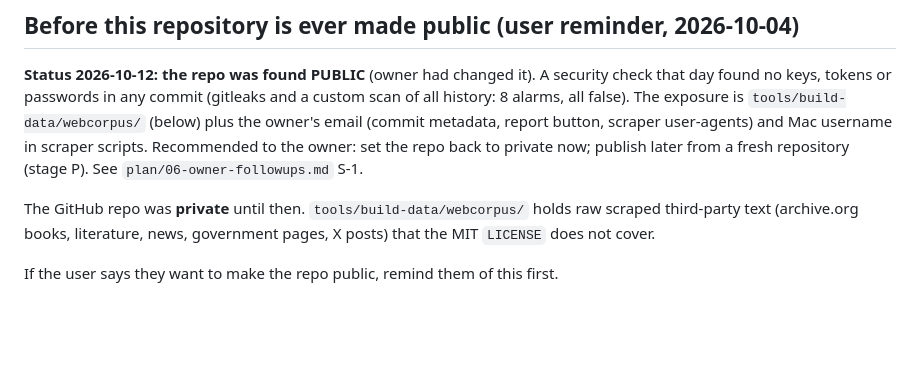
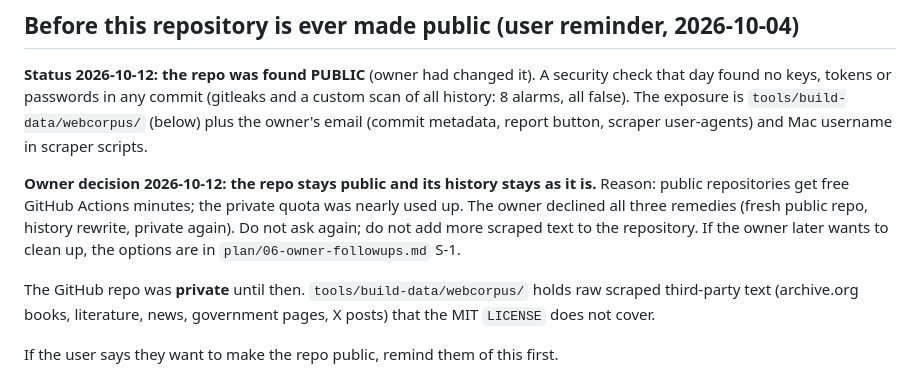
Before and after one commit to amriitmohapatra/odia-transliteration, a Markdown page: CLAUDE.md, the part around the change. Drawn GitHub-style; blank space fills up the shorter version.

Commit message:
Record the owner's decision: the repository stays public
Public repositories get free GitHub Actions minutes. The owner declined
a fresh repository, a history rewrite and making the repository private.
CLAUDE.md, PLAN.md and plan/06 S-1 now record this, so later sessions do
not ask again, and list the options if the decision changes.

Co-Authored-By: Claude Opus 5.5 <noreply@anthropic.com>
Claude-Session: https://claude.ai/code/session_01VBH1DKyuXfXQjbzf729NWY

```diff
--- a/CLAUDE.md
+++ b/CLAUDE.md
@@ -213,8 +213,13 @@ that owns the data: `core/data/`, `Appv2/data/` or `Odia_Sanskrit_Appv2/`.
 check that day found no keys, tokens or passwords in any commit (gitleaks and a custom
 scan of all history: 8 alarms, all false). The exposure is `tools/build-data/webcorpus/`
 (below) plus the owner's email (commit metadata, report button, scraper user-agents) and
-Mac username in scraper scripts. Recommended to the owner: set the repo back to private
-now; publish later from a fresh repository (stage P). See `plan/06-owner-followups.md` S-1.
+Mac username in scraper scripts.
+
+**Owner decision 2026-10-12: the repo stays public and its history stays as it is.**
+Reason: public repositories get free GitHub Actions minutes; the private quota was nearly
+used up. The owner declined all three remedies (fresh public repo, history rewrite,
+private again). Do not ask again; do not add more scraped text to the repository. If the
+owner later wants to clean up, the options are in `plan/06-owner-followups.md` S-1.
 
 The GitHub repo was **private** until then. `tools/build-data/webcorpus/` holds raw scraped
 third-party text (archive.org books, literature, news, government pages, X posts)
```
Also changed, not shown: PLAN.md (+1 -1 lines), plan/06-owner-followups.md (+1 -1 lines).
